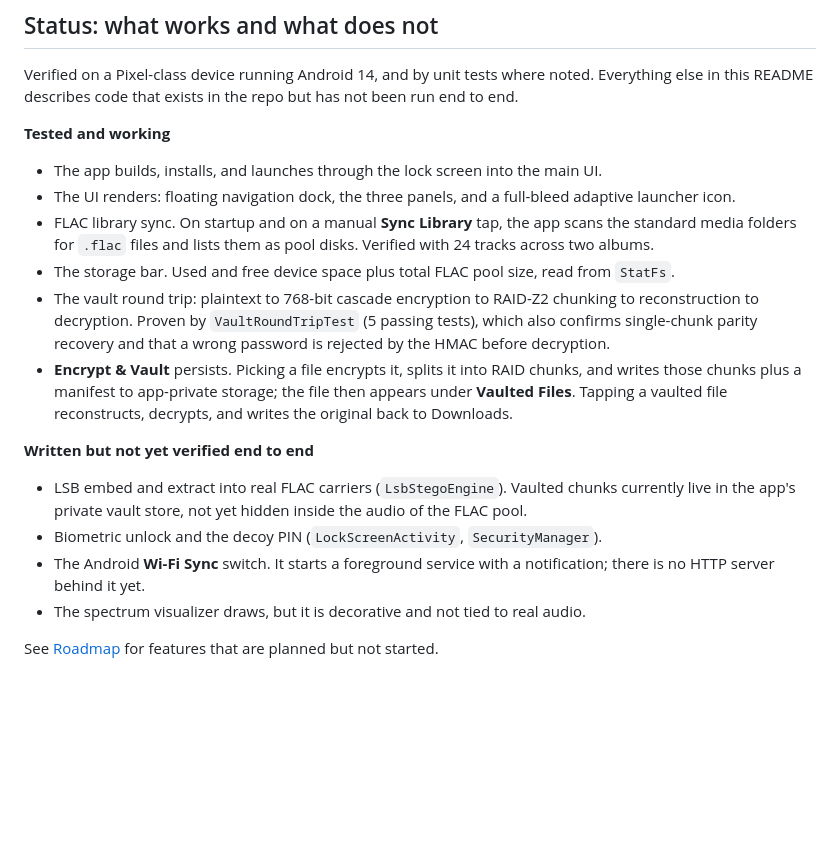
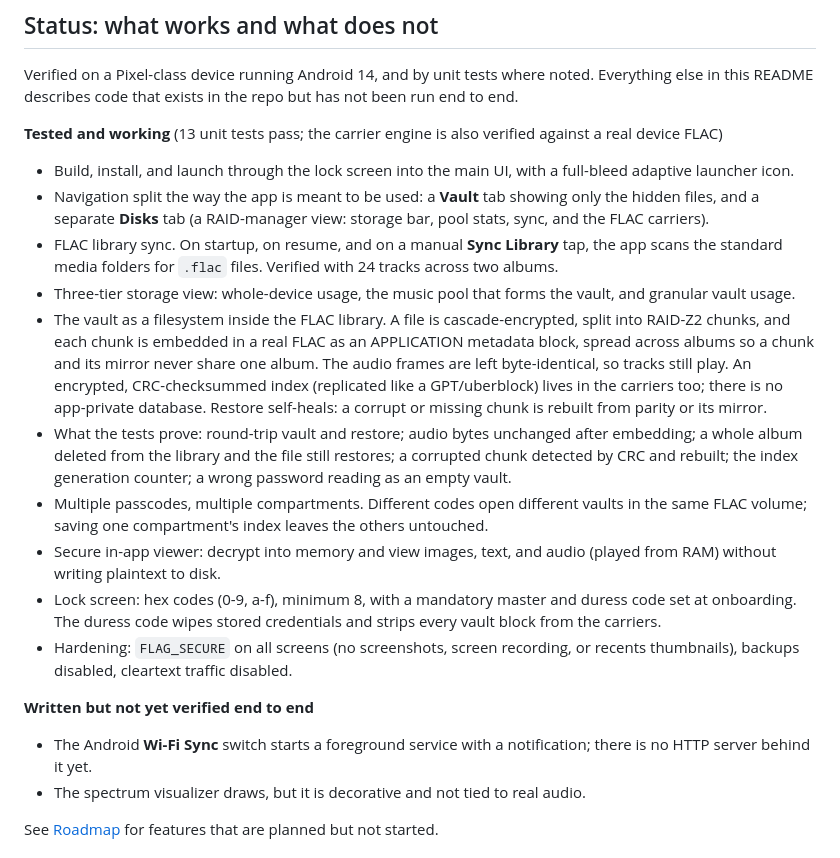
Before and after one commit to sworrl/AlphaVault-Ultra-ZFS, a Markdown page: README.md, the part around the change. GitHub-like rendering; blank space fills up the shorter version.

Commit message:
README: reflect real FLAC vaulting, compartments, hardening as tested

```diff
--- a/README.md
+++ b/README.md
@@ -52,20 +52,22 @@ This repository is a fork of [bennjordan/AlphaSteg](https://github.com/bennjorda
 
 Verified on a Pixel-class device running Android 14, and by unit tests where noted. Everything else in this README describes code that exists in the repo but has not been run end to end.
 
-**Tested and working**
+**Tested and working** (13 unit tests pass; the carrier engine is also verified against a real device FLAC)
 
-- The app builds, installs, and launches through the lock screen into the main UI.
-- The UI renders: floating navigation dock, the three panels, and a full-bleed adaptive launcher icon.
-- FLAC library sync. On startup and on a manual **Sync Library** tap, the app scans the standard media folders for `.flac` files and lists them as pool disks. Verified with 24 tracks across two albums.
-- The storage bar. Used and free device space plus total FLAC pool size, read from `StatFs`.
-- The vault round trip: plaintext to 768-bit cascade encryption to RAID-Z2 chunking to reconstruction to decryption. Proven by `VaultRoundTripTest` (5 passing tests), which also confirms single-chunk parity recovery and that a wrong password is rejected by the HMAC before decryption.
-- **Encrypt & Vault** persists. Picking a file encrypts it, splits it into RAID chunks, and writes those chunks plus a manifest to app-private storage; the file then appears under **Vaulted Files**. Tapping a vaulted file reconstructs, decrypts, and writes the original back to Downloads.
+- Build, install, and launch through the lock screen into the main UI, with a full-bleed adaptive launcher icon.
+- Navigation split the way the app is meant to be used: a **Vault** tab showing only the hidden files, and a separate **Disks** tab (a RAID-manager view: storage bar, pool stats, sync, and the FLAC carriers).
+- FLAC library sync. On startup, on resume, and on a manual **Sync Library** tap, the app scans the standard media folders for `.flac` files. Verified with 24 tracks across two albums.
+- Three-tier storage view: whole-device usage, the music pool that forms the vault, and granular vault usage.
+- The vault as a filesystem inside the FLAC library. A file is cascade-encrypted, split into RAID-Z2 chunks, and each chunk is embedded in a real FLAC as an APPLICATION metadata block, spread across albums so a chunk and its mirror never share one album. The audio frames are left byte-identical, so tracks still play. An encrypted, CRC-checksummed index (replicated like a GPT/uberblock) lives in the carriers too; there is no app-private database. Restore self-heals: a corrupt or missing chunk is rebuilt from parity or its mirror.
+- What the tests prove: round-trip vault and restore; audio bytes unchanged after embedding; a whole album deleted from the library and the file still restores; a corrupted chunk detected by CRC and rebuilt; the index generation counter; a wrong password reading as an empty vault.
+- Multiple passcodes, multiple compartments. Different codes open different vaults in the same FLAC volume; saving one compartment's index leaves the others untouched.
+- Secure in-app viewer: decrypt into memory and view images, text, and audio (played from RAM) without writing plaintext to disk.
+- Lock screen: hex codes (0-9, a-f), minimum 8, with a mandatory master and duress code set at onboarding. The duress code wipes stored credentials and strips every vault block from the carriers.
+- Hardening: `FLAG_SECURE` on all screens (no screenshots, screen recording, or recents thumbnails), backups disabled, cleartext traffic disabled.
 
 **Written but not yet verified end to end**
 
-- LSB embed and extract into real FLAC carriers (`LsbStegoEngine`). Vaulted chunks currently live in the app's private vault store, not yet hidden inside the audio of the FLAC pool.
-- Biometric unlock and the decoy PIN (`LockScreenActivity`, `SecurityManager`).
-- The Android **Wi-Fi Sync** switch. It starts a foreground service with a notification; there is no HTTP server behind it yet.
+- The Android **Wi-Fi Sync** switch starts a foreground service with a notification; there is no HTTP server behind it yet.
 - The spectrum visualizer draws, but it is decorative and not tied to real audio.
 
 See [Roadmap](#roadmap) for features that are planned but not started.
```
